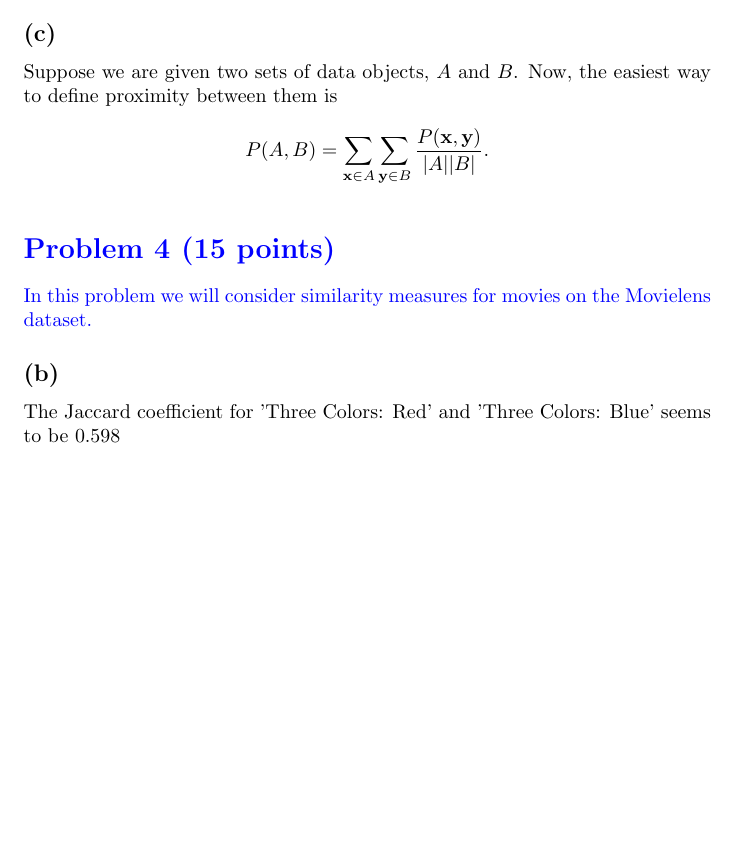
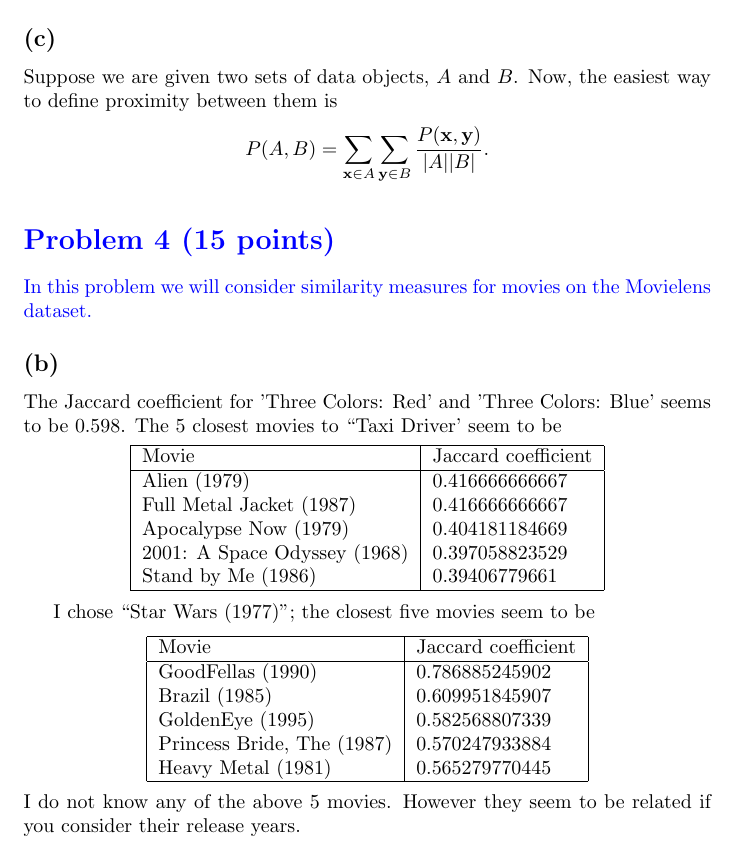
Before and after one commit to coderodde/IntroductionToMachineLearning, a LaTeX document (Week2/ex2.tex): part of page 5 of 5, cut so that both start at the same text, the shorter picture padded with empty space. Compiled offline with pdfLaTeX.

Commit message:
Only 4c and 4d left.

```diff
--- a/Week2/ex2.tex
+++ b/Week2/ex2.tex
@@ -140,6 +140,35 @@ P(A, B) = \sum_{\textbf{x} \in A} \sum_{\textbf{y} \in B} \frac{P(\textbf{x}, \t
 In this problem we will consider similarity measures for movies on the Movielens dataset.
 \color{black}
 
-\subsection*{(b)} The Jaccard coefficient for 'Three Colors: Red' and 'Three Colors: Blue' seems to be 0.598
+\subsection*{(b)} The Jaccard coefficient for 'Three Colors: Red' and 'Three Colors: Blue' seems to be 0.598.
+The 5 closest movies to ``Taxi Driver' seem to be
+\begin{center}
+\begin{tabular}{|l|l|}
+\hline
+Movie & Jaccard coefficient \\
+\hline
+Alien (1979) & 0.416666666667 \\
+Full Metal Jacket (1987) & 0.416666666667 \\
+Apocalypse Now (1979) & 0.404181184669 \\
+2001: A Space Odyssey (1968) &  0.397058823529 \\
+Stand by Me (1986) &  0.39406779661 \\
+\hline
+\end{tabular}
+\end{center}
 
+I chose ``Star Wars (1977)''; the closest five movies seem to be
+\begin{center}
+\begin{tabular}{|l|l|}
+\hline
+Movie & Jaccard coefficient \\
+\hline
+GoodFellas (1990) 			  & 0.786885245902 \\
+Brazil (1985)         			  & 0.609951845907 \\
+GoldenEye (1995)              & 0.582568807339 \\
+Princess Bride, The (1987) & 0.570247933884 \\
+Heavy Metal (1981) 			  & 0.565279770445 \\
+\hline
+\end{tabular}
+\end{center}
+I do not know any of the above 5 movies. However they seem to be related if you consider their release years.
 \end{document}
```
Also changed, not shown: Week2/code/main.py (+22 -10 lines), Week2/ex2.pdf (added), 1 other file.
